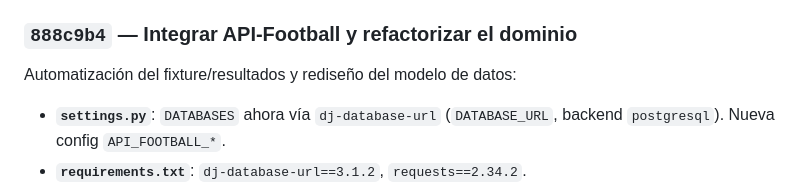
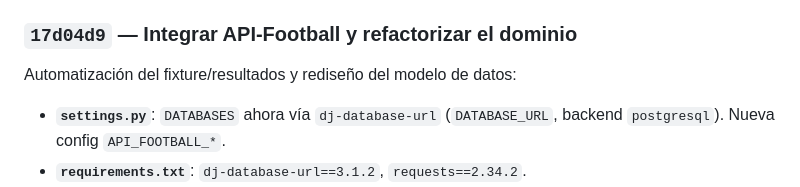
Before and after one commit to dcabello-dev/docker-prode, a Markdown page: DOCUMENTACION.md, the part around the change. GitHub-like rendering.

Commit message:
Corregir la referencia de hash del changelog en DOCUMENTACION.md.
Apunta la entrada de la integración de API-Football al hash definitivo del commit (17d04d9).

Co-authored-by: Cursor <cursoragent@cursor.com>

```diff
--- a/DOCUMENTACION.md
+++ b/DOCUMENTACION.md
@@ -242,7 +242,7 @@ Migración del motor de base de datos:
 - **`Dockerfile`**: se eliminó el `mkdir /app/data` (era para SQLite).
 - **`mejoras.md`**: punto 10 actualizado (SQLite → PostgreSQL, resuelto).
 
-### `888c9b4` — Integrar API-Football y refactorizar el dominio
+### `17d04d9` — Integrar API-Football y refactorizar el dominio
 Automatización del fixture/resultados y rediseño del modelo de datos:
 
 - **`settings.py`**: `DATABASES` ahora vía `dj-database-url` (`DATABASE_URL`,
```
